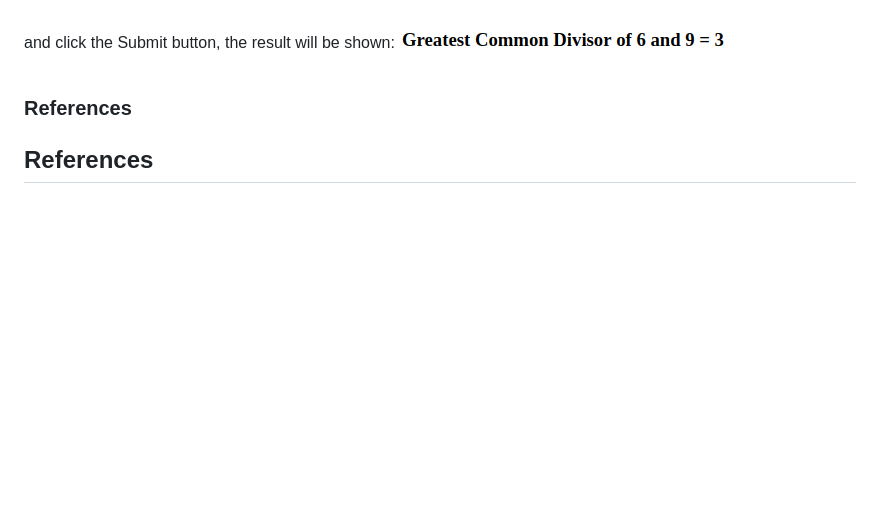
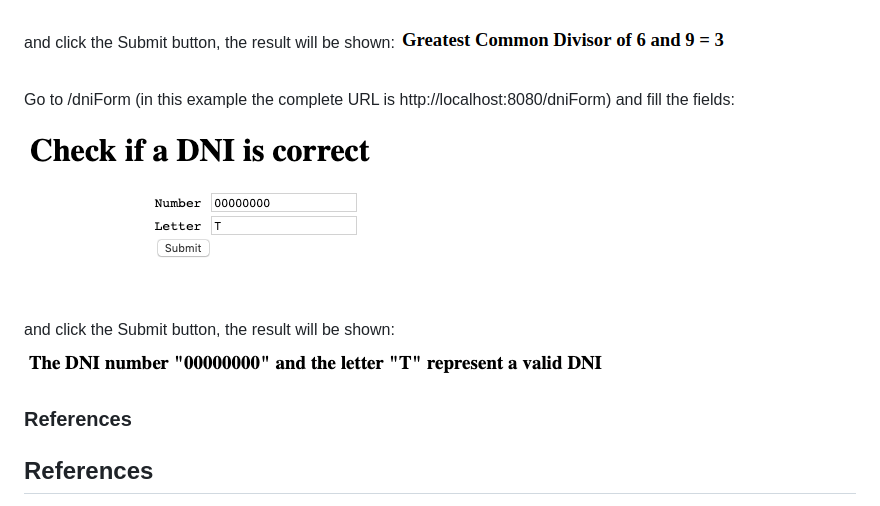
Before and after one commit to nicoleralopez/lab1-git-race, a Markdown page: description.md, the part around the change. Drawn GitHub-style; pictures changed too: images/dniForm.png (added), images/dniResult.png (added); blank space fills up the shorter version.

Commit message:
Updated file 'description.md' and project SDK 8

```diff
--- a/description.md
+++ b/description.md
@@ -101,6 +101,12 @@ Go to /gcdForm (in this example the complete URL is http://localhost:8080/gcdFor
 and click the Submit button, the result will be shown:
 ![Form result for gcd](/images/gcdResult.png?raw=true "gcd form result")
 
+Go to /dniForm (in this example the complete URL is http://localhost:8080/dniForm) and fill the fields:
+![Form for dni](/images/dniForm.png?raw=true "dni form")
+
+and click the Submit button, the result will be shown:
+![Form result for dni](/images/dniResult.png?raw=true "dni form result")
+
 ### References
 ## References
 [How to run a Spring Boot .war](https://spring.io/guides/gs/spring-boot/)
```
